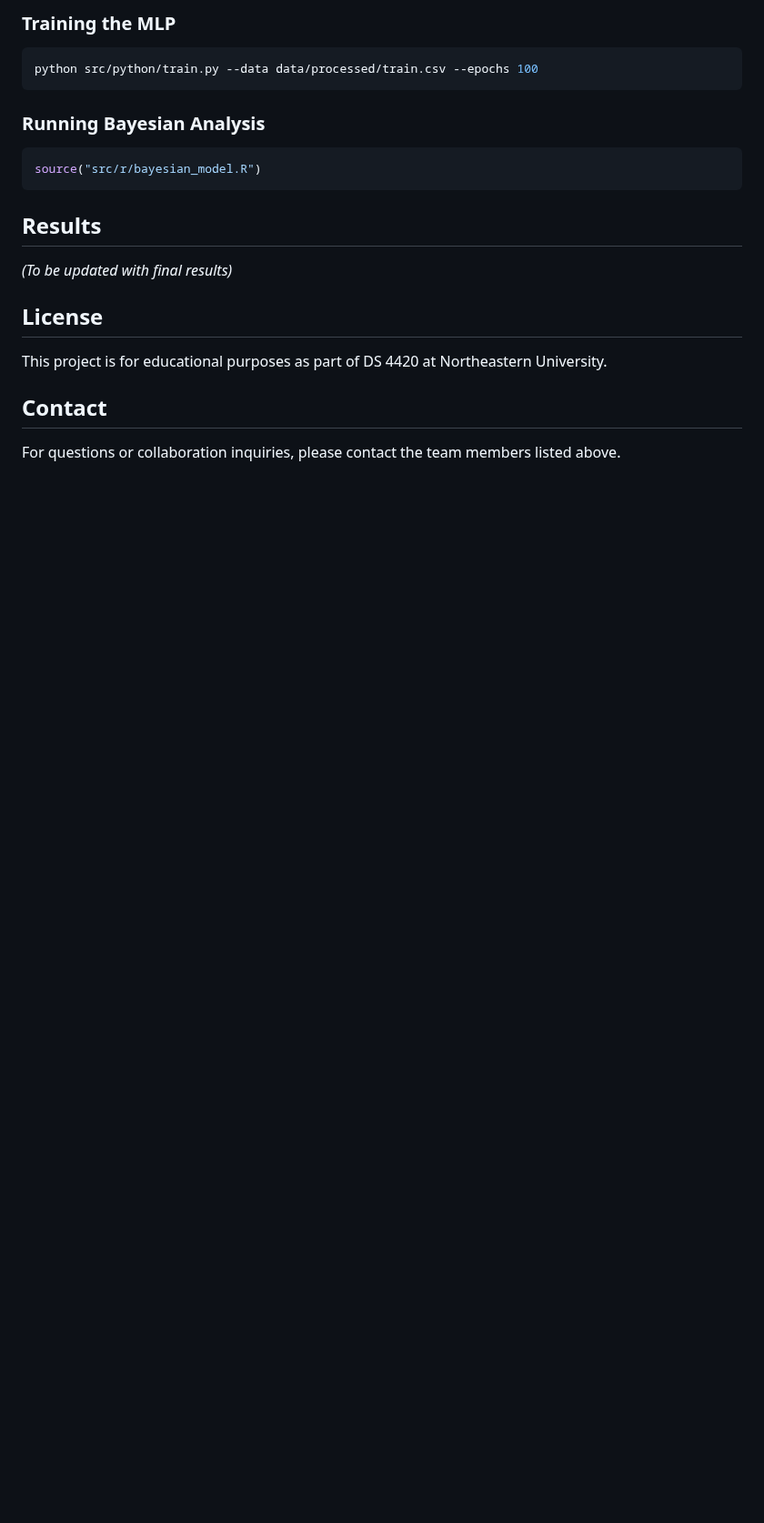
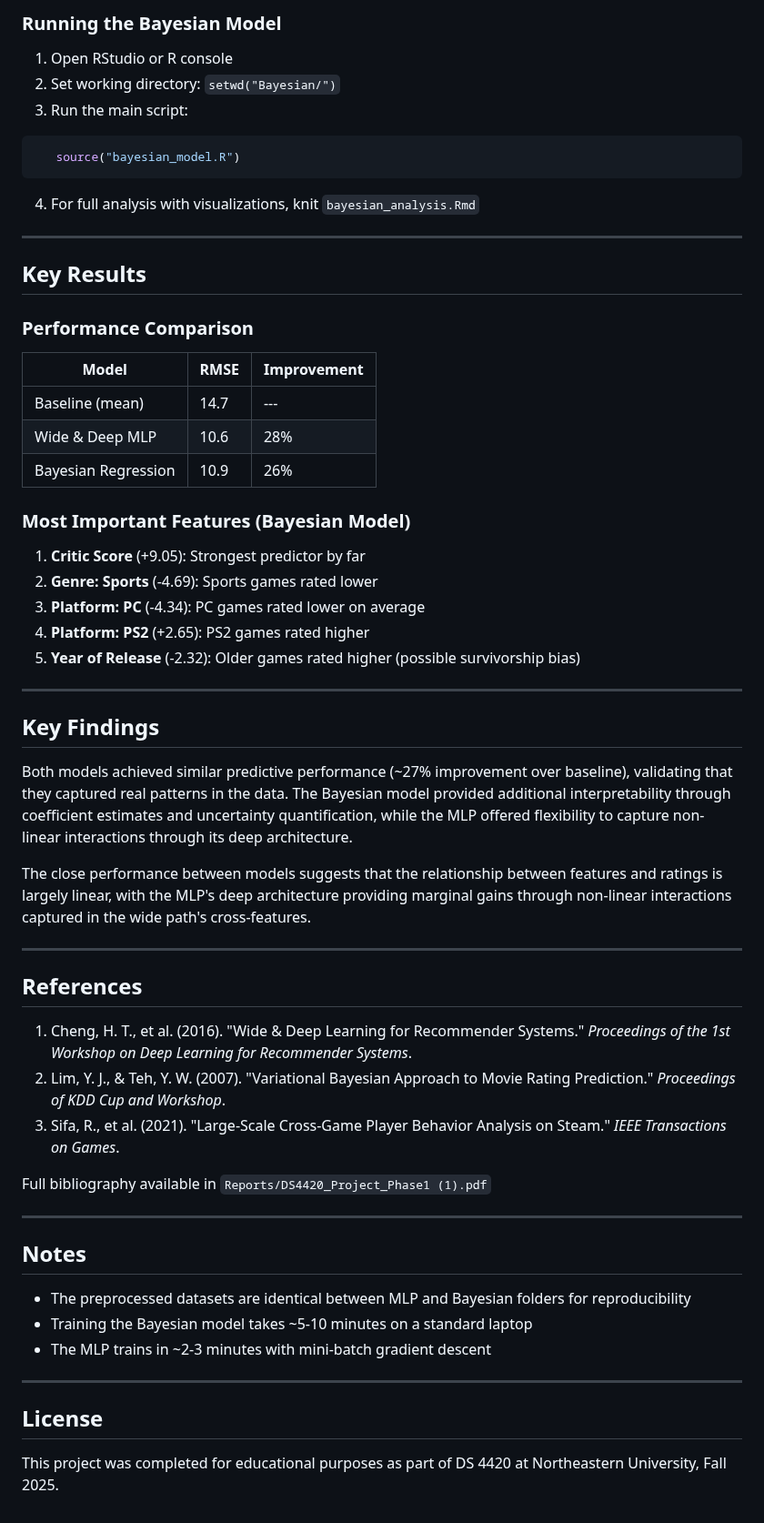
Before and after one commit to danny035/ds4420-project, a Markdown page: README.md, the part around one of its changes. Shown at 91% size. GitHub-like rendering; blank space fills up the shorter version.

````diff
--- a/README.md
+++ b/README.md
@@ -128,22 +100,61 @@ Full bibliography available in `reports/literature_review.pdf`
 
-### Training the MLP
-```python
-python src/python/train.py --data data/processed/train.csv --epochs 100
+### Running the Bayesian Model
+1. Open RStudio or R console
+2. Set working directory: `setwd("Bayesian/")`
+3. Run the main script:
+```R
+   source("bayesian_model.R")
 ```
+4. For full analysis with visualizations, knit `bayesian_analysis.Rmd`
 
-### Running Bayesian Analysis
-```R
-source("src/r/bayesian_model.R")
-```
+---
 
-## Results
+## Key Results
 
-*(To be updated with final results)*
+### Performance Comparison
+
+| Model | RMSE | Improvement |
+|-------|------|-------------|
+| Baseline (mean) | 14.7 | --- |
+| Wide & Deep MLP | 10.6 | 28% |
+| Bayesian Regression | 10.9 | 26% |
+
+### Most Important Features (Bayesian Model)
+
+1. **Critic Score** (+9.05): Strongest predictor by far
+2. **Genre: Sports** (-4.69): Sports games rated lower
+3. **Platform: PC** (-4.34): PC games rated lower on average
+4. **Platform: PS2** (+2.65): PS2 games rated higher
+5. **Year of Release** (-2.32): Older games rated higher (possible survivorship bias)
+
+---
+
+## Key Findings
+
+Both models achieved similar predictive performance (~27% improvement over baseline), validating that they captured real patterns in the data. The Bayesian model provided additional interpretability through coefficient estimates and uncertainty quantification, while the MLP offered flexibility to capture non-linear interactions through its deep architecture.
+
+The close performance between models suggests that the relationship between features and ratings is largely linear, with the MLP's deep architecture providing marginal gains through non-linear interactions captured in the wide path's cross-features.
+
+---
+
+## References
+
+1. Cheng, H. T., et al. (2016). "Wide & Deep Learning for Recommender Systems." *Proceedings of the 1st Workshop on Deep Learning for Recommender Systems*.
+2. Lim, Y. J., & Teh, Y. W. (2007). "Variational Bayesian Approach to Movie Rating Prediction." *Proceedings of KDD Cup and Workshop*.
+3. Sifa, R., et al. (2021). "Large-Scale Cross-Game Player Behavior Analysis on Steam." *IEEE Transactions on Games*.
+
+Full bibliography available in `Reports/DS4420_Project_Phase1 (1).pdf`
+
+---
+
+## Notes
+
+- The preprocessed datasets are identical between MLP and Bayesian folders for reproducibility
+- Training the Bayesian model takes ~5-10 minutes on a standard laptop
+- The MLP trains in ~2-3 minutes with mini-batch gradient descent
+
+---
 
 ## License
 
-This project is for educational purposes as part of DS 4420 at Northeastern University.
-
-## Contact
-
-For questions or collaboration inquiries, please contact the team members listed above.
+This project was completed for educational purposes as part of DS 4420 at Northeastern University, Fall 2025.
````
Also changed, not shown: other parts of README.md (+61 -89 lines).
